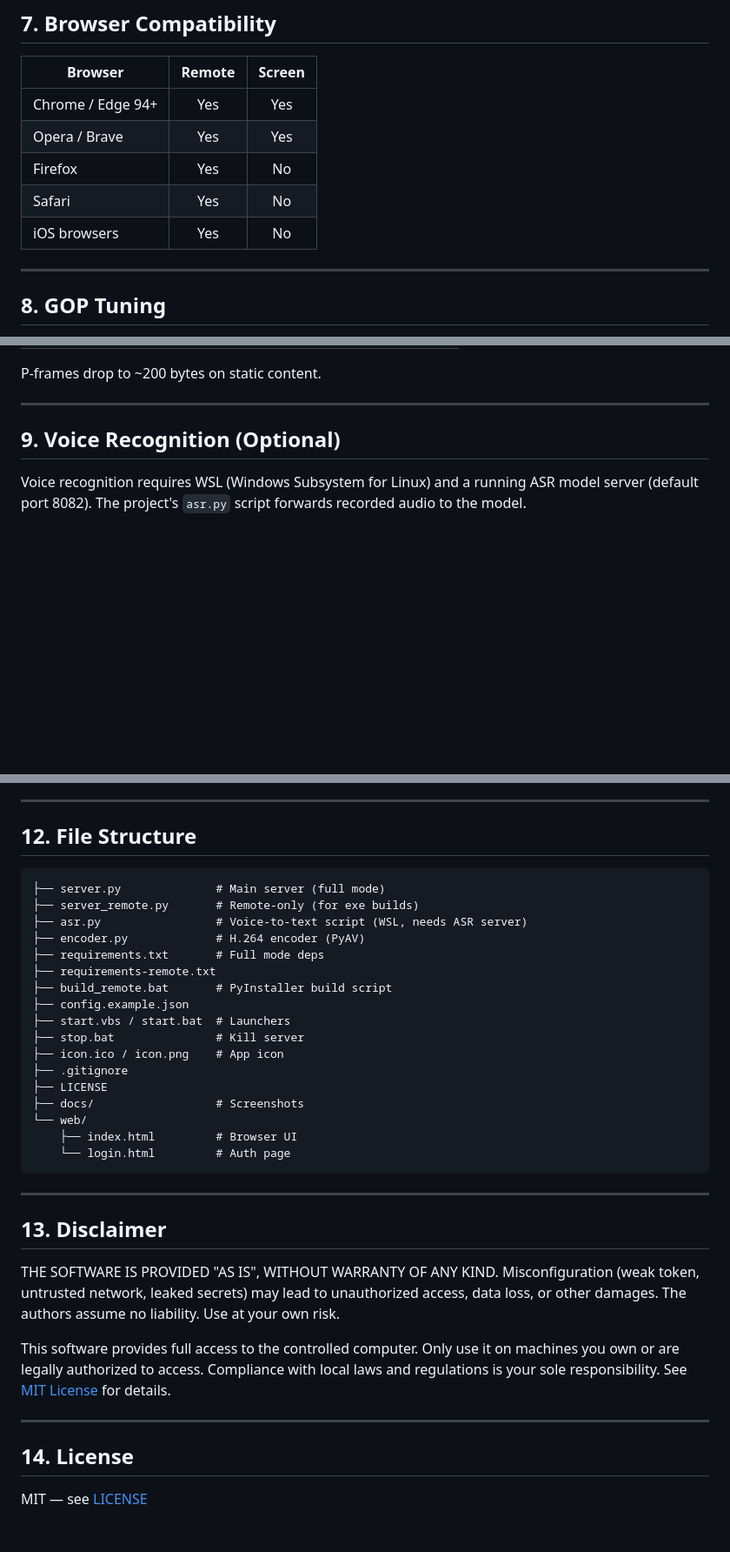
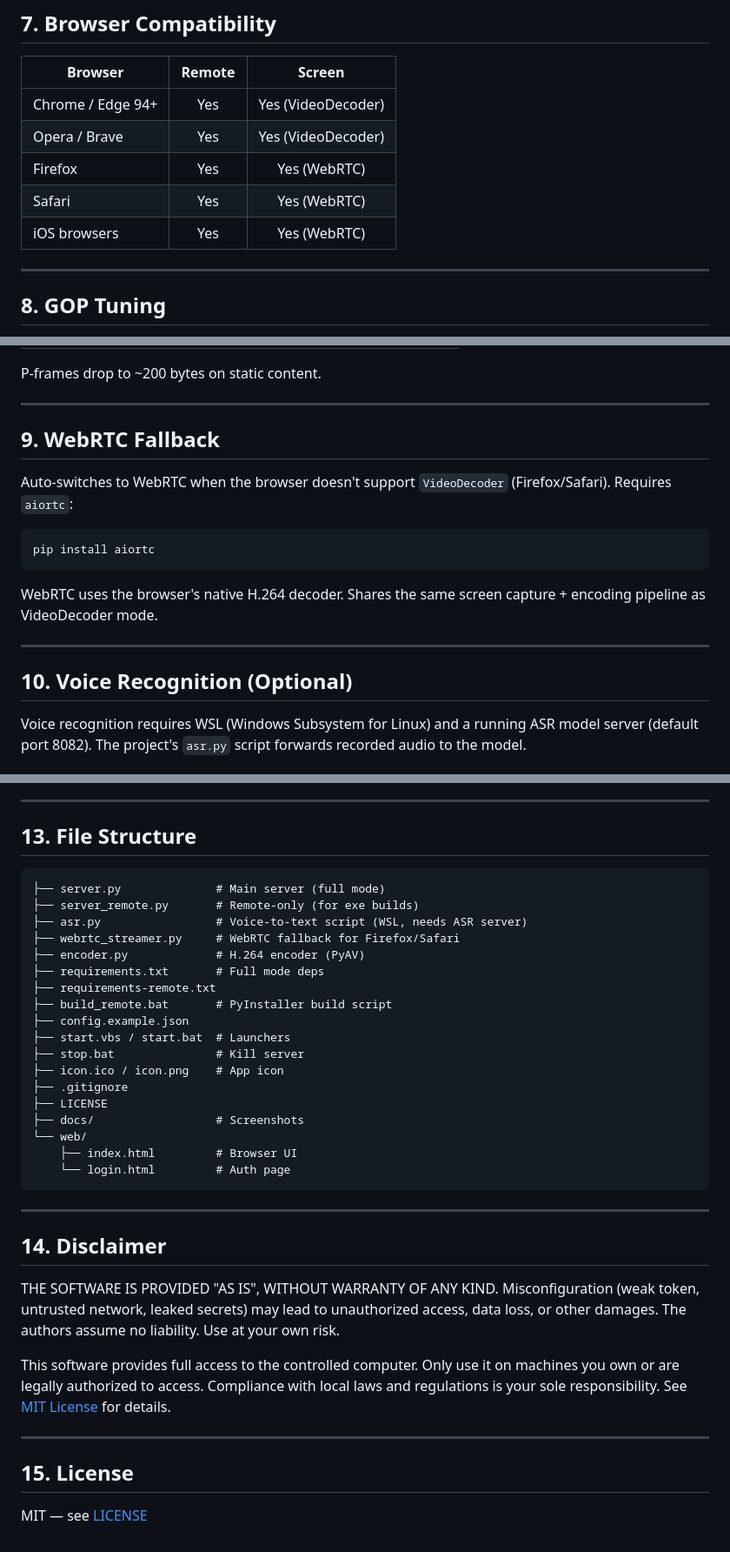
Before and after one commit to anzye2016/DeskBeam, a Markdown page: README_EN.md, 3 parts joined by grey strips. Shown at 87% size. GitHub-like rendering; blank space fills up the shorter version.

Commit message:
docs: update README with WebRTC fallback and cross-browser support

````diff
--- a/README_EN.md
+++ b/README_EN.md
@@ -143,11 +143,11 @@ stop.bat       # kill server
 
 | Browser | Remote | Screen |
 |---------|:---:|:---:|
-| Chrome / Edge 94+ | Yes | Yes |
-| Opera / Brave | Yes | Yes |
-| Firefox | Yes | No |
-| Safari | Yes | No |
-| iOS browsers | Yes | No |
+| Chrome / Edge 94+ | Yes | Yes (VideoDecoder) |
+| Opera / Brave | Yes | Yes (VideoDecoder) |
+| Firefox | Yes | Yes (WebRTC) |
+| Safari | Yes | Yes (WebRTC) |
+| iOS browsers | Yes | Yes (WebRTC) |
 
 ---
 
@@ -166,7 +166,19 @@ P-frames drop to ~200 bytes on static content.
 
 ---
 
-## 9. Voice Recognition (Optional)
+## 9. WebRTC Fallback
+
+Auto-switches to WebRTC when the browser doesn't support `VideoDecoder` (Firefox/Safari). Requires `aiortc`:
+
+```powershell
+pip install aiortc
+```
+
+WebRTC uses the browser's native H.264 decoder. Shares the same screen capture + encoding pipeline as VideoDecoder mode.
+
+---
+
+## 10. Voice Recognition (Optional)
 
 Voice recognition requires WSL (Windows Subsystem for Linux) and a running ASR model server (default port 8082). The project's `asr.py` script forwards recorded audio to the model.
 
@@ -226,12 +238,13 @@ On LAN, an attacker can redirect traffic + present a fake cert → full MITM (de
 
 ---
 
-## 12. File Structure
+## 13. File Structure
 
 ```
 ├── server.py              # Main server (full mode)
 ├── server_remote.py       # Remote-only (for exe builds)
 ├── asr.py                 # Voice-to-text script (WSL, needs ASR server)
+├── webrtc_streamer.py     # WebRTC fallback for Firefox/Safari
 ├── encoder.py             # H.264 encoder (PyAV)
 ├── requirements.txt       # Full mode deps
 ├── requirements-remote.txt
@@ -250,7 +263,7 @@ On LAN, an attacker can redirect traffic + present a fake cert → full MITM (de
 
 ---
 
-## 13. Disclaimer
+## 14. Disclaimer
 
 THE SOFTWARE IS PROVIDED "AS IS", WITHOUT WARRANTY OF ANY KIND. Misconfiguration (weak token, untrusted network, leaked secrets) may lead to unauthorized access, data loss, or other damages. The authors assume no liability. Use at your own risk.
 
@@ -258,6 +271,6 @@ This software provides full access to the controlled computer. Only use it on ma
 
 ---
 
-## 14. License
+## 15. License
 
 MIT — see [LICENSE](LICENSE)
````
Also changed, not shown: other parts of README_EN.md (+2 -2 lines), README.md (+23 -11 lines).
